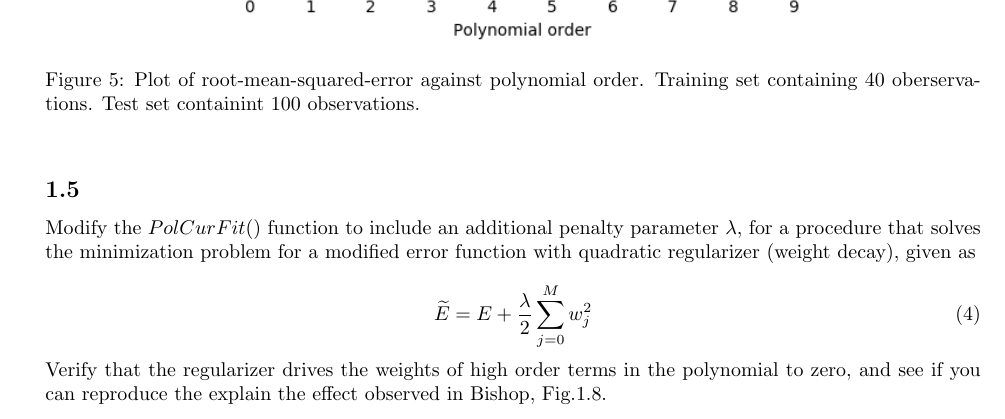
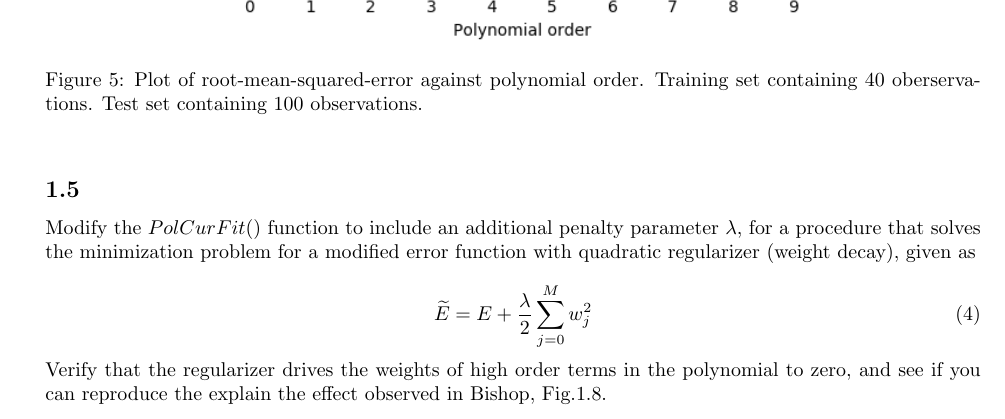
Before and after one commit to ChristophSchmidl/statistical-machine-learning, a LaTeX problem sheet (assignment-01/latex/SML_A1_beijer_schmidl2.tex): part of page 8 of 19, cut so that both start at the same text. Compiled offline with pdfLaTeX.

Commit message:
Type correction

```diff
--- a/assignment-01/latex/SML_A1_beijer_schmidl2.tex
+++ b/assignment-01/latex/SML_A1_beijer_schmidl2.tex
@@ -356,7 +356,7 @@ Repeat this procedure for a data set $\mathcal{D}_{40}$ of 40 observations (with
 \begin{figure}[h!]
 \begin{center}
 \includegraphics[width=0.75\textwidth]{Images/rmse_polynomial_order_40.png}
-\caption{Plot of root-mean-squared-error against polynomial order. Training set containing 40 oberservations. Test set containint 100 observations.}
+\caption{Plot of root-mean-squared-error against polynomial order. Training set containing 40 oberservations. Test set containing 100 observations.}
 \label{fig:rmse-polynomial-train-test-40}
 \end{center}
 \end{figure}
```
Also changed, not shown: assignment-01/latex/SML_A1_beijer_schmidl2.pdf, 3 other files.
